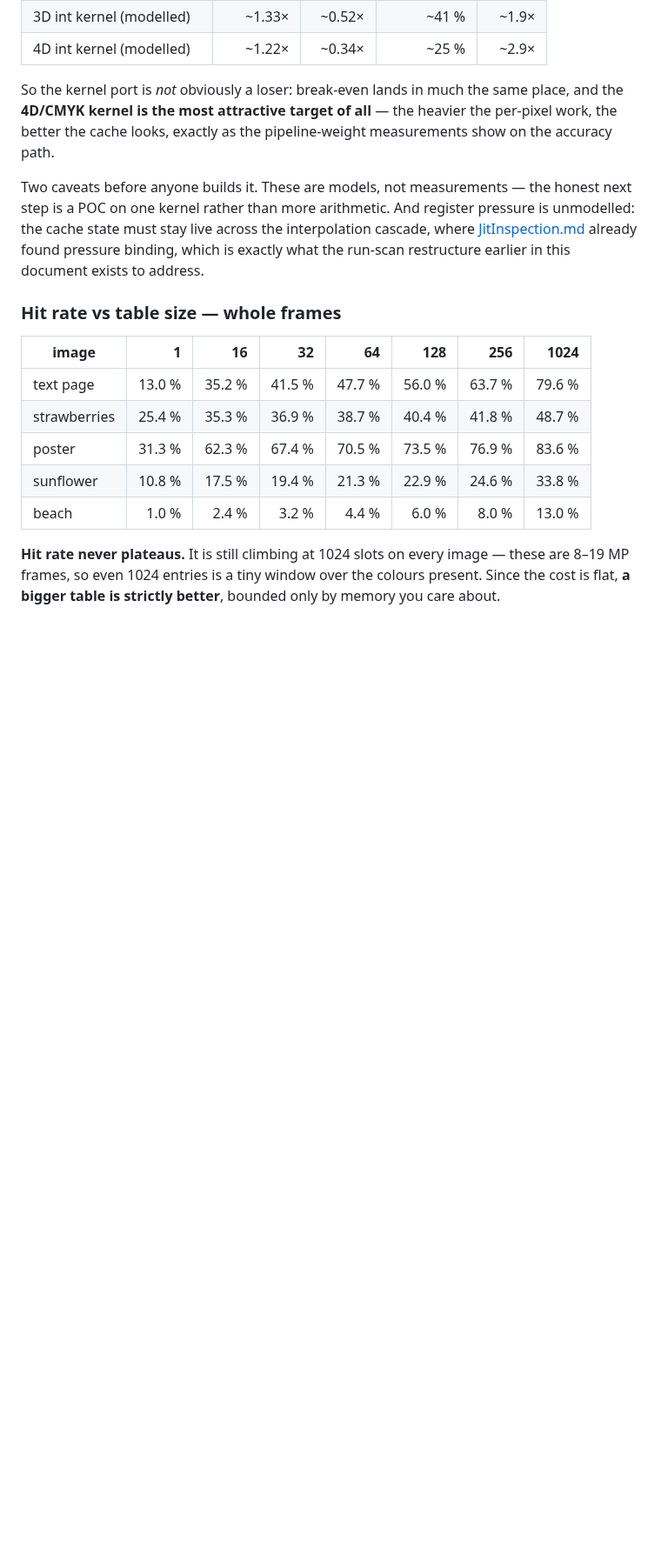
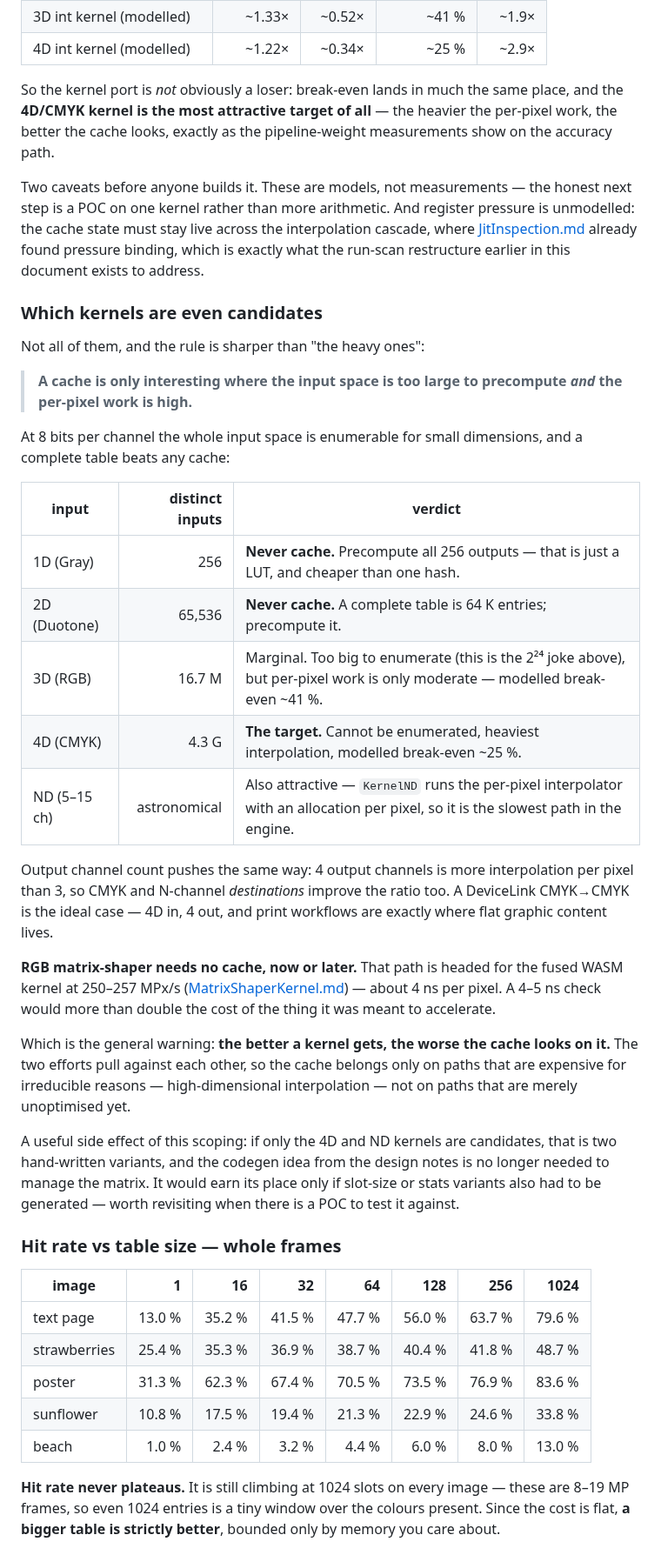
Before and after one commit to glennwilton/jsColorEngine, a Markdown page: docs/deepdive/PixelCache.md, the part around the change. Shown at 87% size. GitHub-like rendering; blank space fills up the shorter version.

Commit message:
docs: scope the kernel cache to 4D/ND only
A cache is only interesting where the input space is too large to
precompute AND the per-pixel work is high. That rules most kernels out
before any measurement:

  1D Gray     256 distinct inputs  -> precompute all of them, that is
                                     a LUT and cheaper than one hash
  2D Duotone  65,536               -> same, a complete table is 64K
  3D RGB      16.7M                -> marginal, break-even ~41%
  4D CMYK     4.3G                 -> the target, break-even ~25%
  ND 5-15ch   astronomical         -> also good, KernelND runs the
                                     per-pixel interpolator with an
                                     allocation per pixel

Output channels push the same way, so a DeviceLink CMYK->CMYK is the
ideal case: 4D in, 4 out, and print workflows are where flat graphic
content actually lives.

RGB matrix-shaper needs no cache now or later — that path is headed for
the fused WASM kernel at 250-257 MPx/s, about 4 ns/pixel, and a 4-5 ns
check would more than double the cost of the thing it accelerates.

General warning recorded: the better a kernel gets, the worse a cache
looks on it. The two efforts pull against each other, so the cache
belongs only on paths expensive for irreducible reasons.

Side effect: if only 4D and ND are candidates, that is two hand-written
variants and the codegen idea is not needed to manage the matrix. It
would earn its place only if slot-size or stats variants also had to be
generated — revisit when there is a POC to test against.

```diff
--- a/docs/deepdive/PixelCache.md
+++ b/docs/deepdive/PixelCache.md
@@ -202,6 +202,48 @@ must stay live across the interpolation cascade, where
 [JitInspection.md](./JitInspection.md) already found pressure binding,
 which is exactly what the run-scan restructure earlier in this document
 exists to address.
+
+### Which kernels are even candidates
+
+Not all of them, and the rule is sharper than "the heavy ones":
+
+> **A cache is only interesting where the input space is too large to
+> precompute *and* the per-pixel work is high.**
+
+At 8 bits per channel the whole input space is enumerable for small
+dimensions, and a complete table beats any cache:
+
+| input | distinct inputs | verdict |
+|---|---:|---|
+| 1D (Gray) | 256 | **Never cache.** Precompute all 256 outputs — that is just a LUT, and cheaper than one hash. |
+| 2D (Duotone) | 65,536 | **Never cache.** A complete table is 64 K entries; precompute it. |
+| 3D (RGB) | 16.7 M | Marginal. Too big to enumerate (this is the 2²⁴ joke above), but per-pixel work is only moderate — modelled break-even ~41 %. |
+| 4D (CMYK) | 4.3 G | **The target.** Cannot be enumerated, heaviest interpolation, modelled break-even ~25 %. |
+| ND (5–15 ch) | astronomical | Also attractive — `KernelND` runs the per-pixel interpolator with an allocation per pixel, so it is the slowest path in the engine. |
+
+Output channel count pushes the same way: 4 output channels is more
+interpolation per pixel than 3, so CMYK and N-channel *destinations*
+improve the ratio too. A DeviceLink CMYK→CMYK is the ideal case —
+4D in, 4 out, and print workflows are exactly where flat graphic
+content lives.
+
+**RGB matrix-shaper needs no cache, now or later.** That path is headed
+for the fused WASM kernel at 250–257 MPx/s
+([MatrixShaperKernel.md](./MatrixShaperKernel.md)) — about 4 ns per
+pixel. A 4–5 ns check would more than double the cost of the thing it
+was meant to accelerate.
+
+Which is the general warning: **the better a kernel gets, the worse the
+cache looks on it.** The two efforts pull against each other, so the
+cache belongs only on paths that are expensive for irreducible reasons
+— high-dimensional interpolation — not on paths that are merely
+unoptimised yet.
+
+A useful side effect of this scoping: if only the 4D and ND kernels are
+candidates, that is two hand-written variants, and the codegen idea
+from the design notes is no longer needed to manage the matrix. It
+would earn its place only if slot-size or stats variants also had to be
+generated — worth revisiting when there is a POC to test it against.
 
 ### Hit rate vs table size — whole frames
 
```
